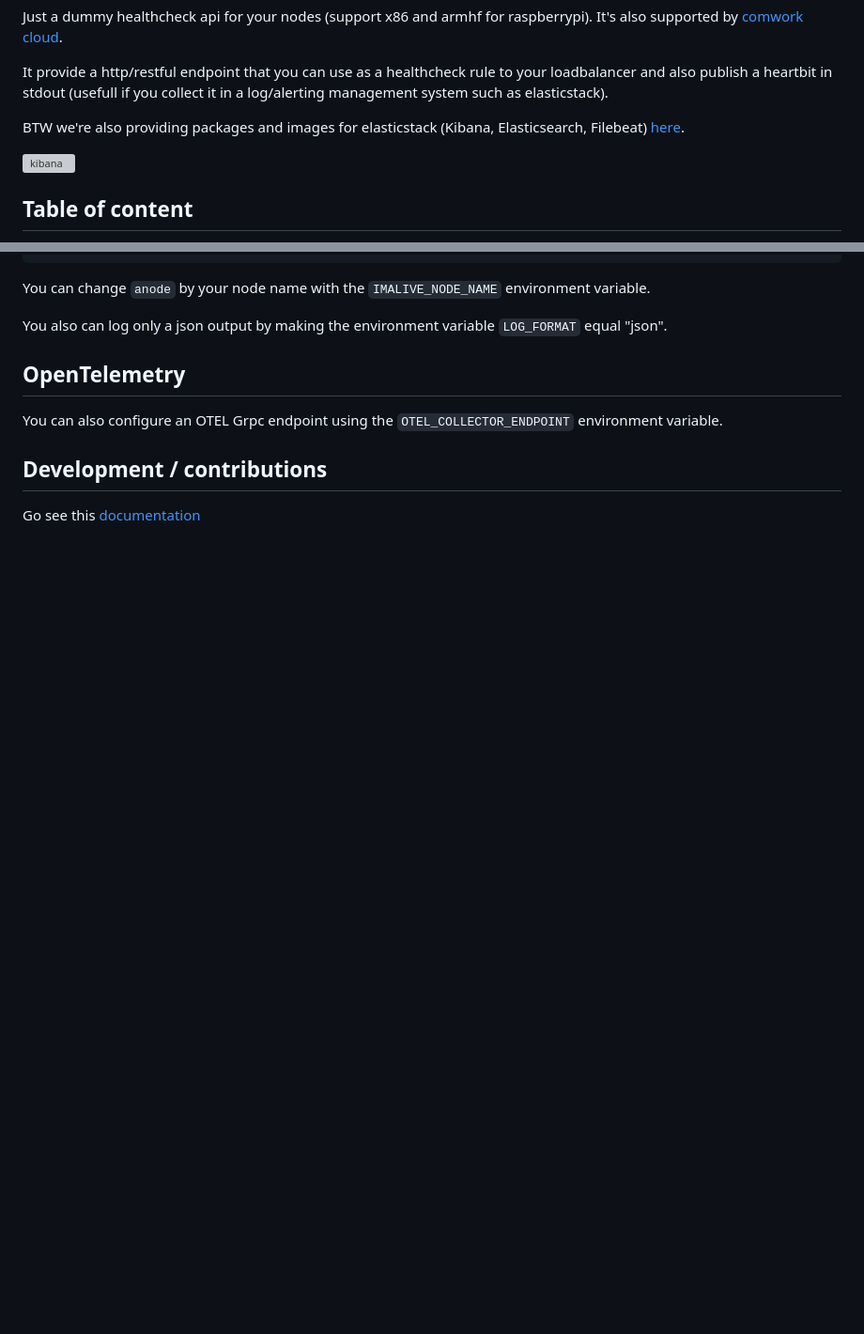
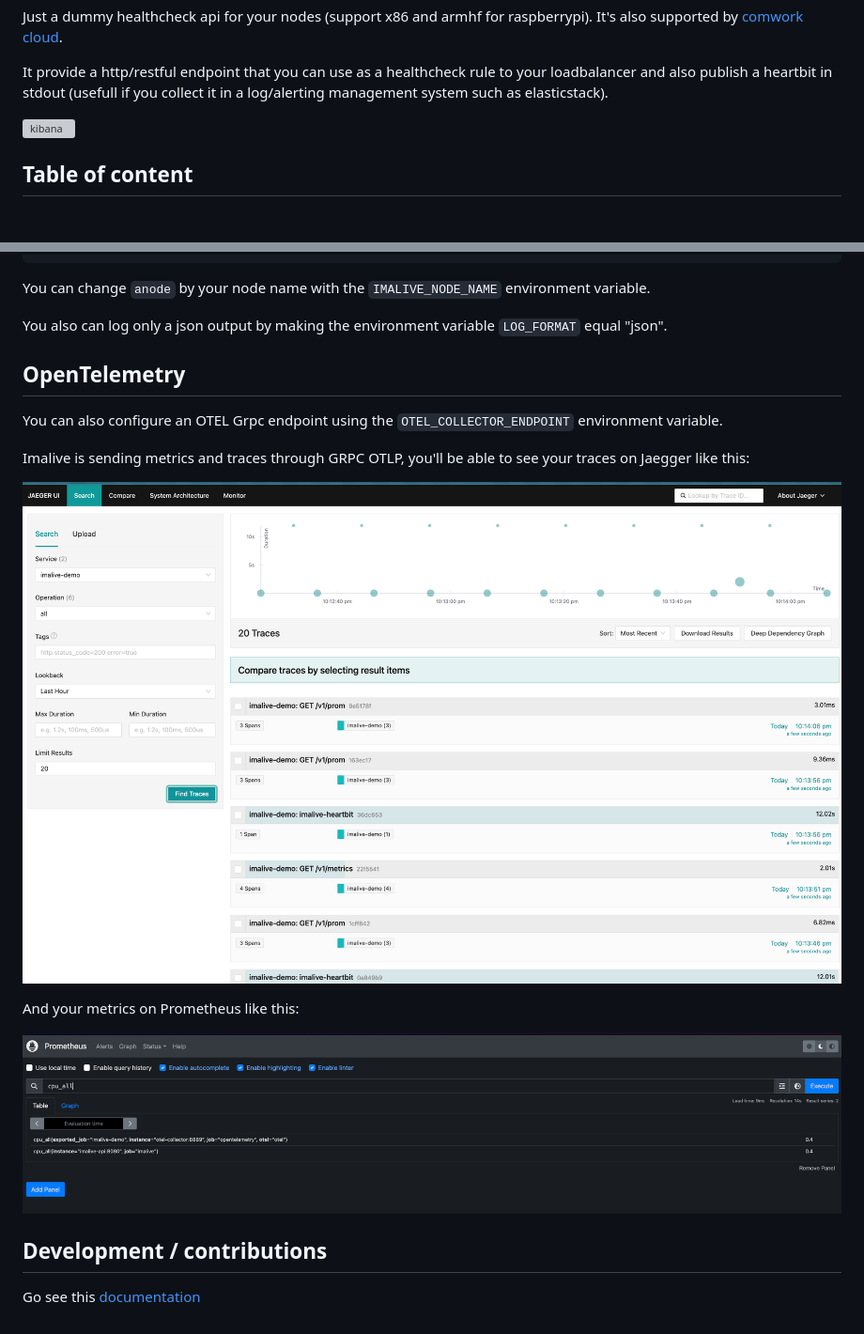
Before and after one commit to comworkio/imalive, a Markdown page: README.md, 2 parts joined by grey strips. Shown: that part at 94% size. Drawn GitHub-style; pictures changed too: img/jaegger.png (added), img/prometheus.png (added); blank space fills up the shorter version; grey boxes are pictures that could not be loaded.

```diff
--- a/README.md
+++ b/README.md
@@ -15,8 +15,6 @@ Let your raspberry pi nodes (or any computer/virtual machines as well) sing like
 Just a dummy healthcheck api for your nodes (support x86 and armhf for raspberrypi). It's also supported by [comwork cloud](https://doc.cloud.comwork.io/docs/tutorials/imalive).
 
 It provide a http/restful endpoint that you can use as a healthcheck rule to your loadbalancer and also publish a heartbit in stdout (usefull if you collect it in a log/alerting management system such as elasticstack).
-
-BTW we're also providing packages and images for elasticstack (Kibana, Elasticsearch, Filebeat) [here](https://gitlab.comwork.io/oss/elasticstack).
 
 ![kibana](./img/kibana.png)
 
@@ -166,6 +164,14 @@ You also can log only a json output by making the environment variable `LOG_FORM
 
 You can also configure an OTEL Grpc endpoint using the `OTEL_COLLECTOR_ENDPOINT` environment variable.
 
+Imalive is sending metrics and traces through GRPC OTLP, you'll be able to see your traces on Jaegger like this:
+
+![jaegger](./img/jaegger.png)
+
+And your metrics on Prometheus like this:
+
+![prometheus](./img/prometheus.png)
+
 ## Development / contributions
 
 Go see this [documentation](./CONTRIBUTING.md)
```
Also changed, not shown: CONTRIBUTING.md (+4 -3 lines).
